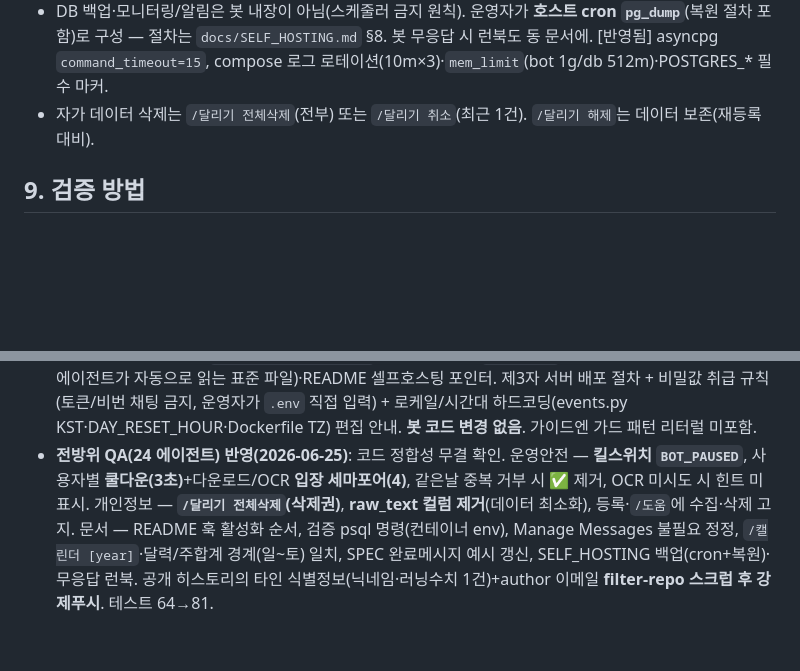
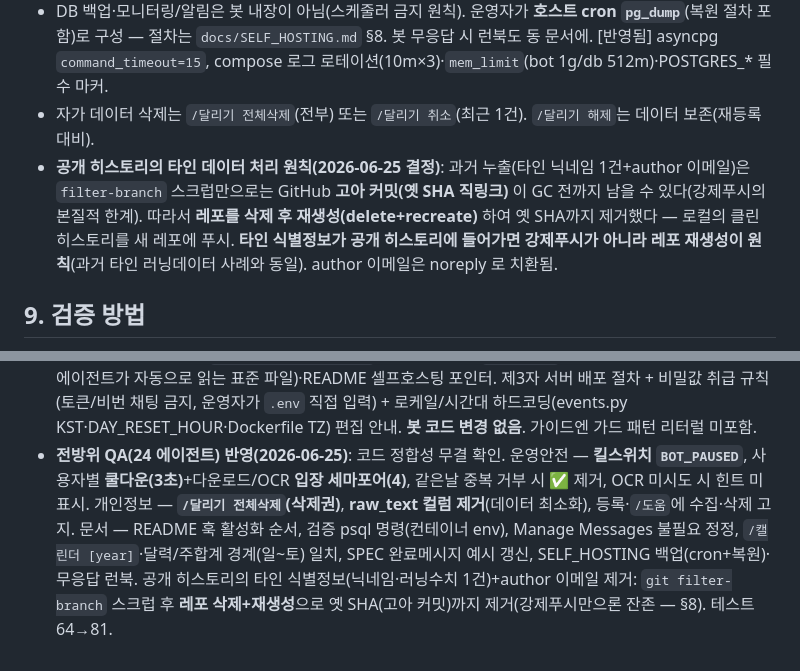
Before and after one commit to Elena-Jung/running-streak, a Markdown page: DESIGN.md, 2 parts joined by grey strips. GitHub-like rendering; blank space fills up the shorter version.

Commit message:
docs: 타인 데이터 공개 누출은 레포 재생성이 원칙 — 강제푸시 대신 delete+recreate
- §8/changelog: filter-branch 스크럽 후 강제푸시는 고아 커밋(옛 SHA)이 GC 전까지 잔존 →
  레포 삭제+재생성으로 옛 SHA까지 제거하는 것으로 결정 변경(타인 식별정보 무관용 원칙).

Co-Authored-By: Claude Opus 4.8 <noreply@anthropic.com>

```diff
--- a/DESIGN.md
+++ b/DESIGN.md
@@ -143,6 +143,7 @@
 - OCR 성능: 이미지당 Tesseract 최대 8회 + 칼로리 미검출 시 image_to_data 1회(이미지당 ~4–10초). 정확도 우선으로 조기종료 미채택, **워커 스레드 오프로드(Semaphore 2)+다운로드/OCR 입장 세마포어(4)로 이벤트 루프 비차단·메모리 상한** + ✅ 즉시 반응으로 체감 완충.
 - DB 백업·모니터링/알림은 봇 내장이 아님(스케줄러 금지 원칙). 운영자가 **호스트 cron `pg_dump`**(복원 절차 포함)로 구성 — 절차는 `docs/SELF_HOSTING.md` §8. 봇 무응답 시 런북도 동 문서에. [반영됨] asyncpg `command_timeout=15`, compose 로그 로테이션(10m×3)·`mem_limit`(bot 1g/db 512m)·POSTGRES_* 필수 마커.
 - 자가 데이터 삭제는 `/달리기 전체삭제`(전부) 또는 `/달리기 취소`(최근 1건). `/달리기 해제`는 데이터 보존(재등록 대비).
+- **공개 히스토리의 타인 데이터 처리 원칙(2026-06-25 결정)**: 과거 누출(타인 닉네임 1건+author 이메일)은 `filter-branch` 스크럽만으로는 GitHub **고아 커밋(옛 SHA 직링크)** 이 GC 전까지 남을 수 있다(강제푸시의 본질적 한계). 따라서 **레포를 삭제 후 재생성(delete+recreate)** 하여 옛 SHA까지 제거했다 — 로컬의 클린 히스토리를 새 레포에 푸시. **타인 식별정보가 공개 히스토리에 들어가면 강제푸시가 아니라 레포 재생성이 원칙**(과거 타인 러닝데이터 사례와 동일). author 이메일은 noreply 로 치환됨.
 
 ## 9. 검증 방법
 - 단위 테스트: `docker compose run --rm bot python -m pytest -q` (현재 81건: 스트릭·재계산·OCR·차트·config·이벤트핸들러·04시 경계·트레드밀 속도/역산·킬스위치·쿨다운).
@@ -176,4 +177,4 @@
 - 완료 메시지의 새벽(전날 집계) 안내 제거 → **`/스트릭`·`/캘린더`의 subtext로 이동**(매 업로드 노출 대신 조회 화면에서 안내). 테스트 65→64.
 - **삼성헬스 트레드밀(평균 속도 km/h) 화면 대응 + 백계산 엔진**: `extract_speed_kmh` 신규(정수 허용, 1~40), `extract_fields` 를 거리/속력/시간 역산으로 일반화(OCR 미인식 필드만, 코어 우선·속도 폴백, 범위검사). 속도는 페이스로 환산만(DB 컬럼·스키마 무변경). 1단계 명세서 오커밋 방지용 **pre-commit 가드 훅(`.githooks/`)** 추가(사설 IP·SSH 설정·개인키·토큰 형태 차단; `core.hooksPath=.githooks`). 테스트 64→78.
 - **셀프 호스팅 문서 추가**: `docs/SELF_HOSTING.md`(사람용·한국어)·`AGENTS.md`(에이전트용·영어, 레포 건네받은 에이전트가 자동으로 읽는 표준 파일)·README 셀프호스팅 포인터. 제3자 서버 배포 절차 + 비밀값 취급 규칙(토큰/비번 채팅 금지, 운영자가 `.env` 직접 입력) + 로케일/시간대 하드코딩(events.py KST·DAY_RESET_HOUR·Dockerfile TZ) 편집 안내. **봇 코드 변경 없음**. 가이드엔 가드 패턴 리터럴 미포함.
-- **전방위 QA(24 에이전트) 반영(2026-06-25)**: 코드 정합성 무결 확인. 운영안전 — **킬스위치 `BOT_PAUSED`**, 사용자별 **쿨다운(3초)**+다운로드/OCR **입장 세마포어(4)**, 같은날 중복 거부 시 ✅ 제거, OCR 미시도 시 힌트 미표시. 개인정보 — **`/달리기 전체삭제`(삭제권)**, **raw_text 컬럼 제거**(데이터 최소화), 등록·`/도움`에 수집·삭제 고지. 문서 — README 훅 활성화 순서, 검증 psql 명령(컨테이너 env), Manage Messages 불필요 정정, `/캘린더 [year]`·달력/주합계 경계(일~토) 일치, SPEC 완료메시지 예시 갱신, SELF_HOSTING 백업(cron+복원)·무응답 런북. 공개 히스토리의 타인 식별정보(닉네임·러닝수치 1건)+author 이메일 **filter-repo 스크럽 후 강제푸시**. 테스트 64→81.
+- **전방위 QA(24 에이전트) 반영(2026-06-25)**: 코드 정합성 무결 확인. 운영안전 — **킬스위치 `BOT_PAUSED`**, 사용자별 **쿨다운(3초)**+다운로드/OCR **입장 세마포어(4)**, 같은날 중복 거부 시 ✅ 제거, OCR 미시도 시 힌트 미표시. 개인정보 — **`/달리기 전체삭제`(삭제권)**, **raw_text 컬럼 제거**(데이터 최소화), 등록·`/도움`에 수집·삭제 고지. 문서 — README 훅 활성화 순서, 검증 psql 명령(컨테이너 env), Manage Messages 불필요 정정, `/캘린더 [year]`·달력/주합계 경계(일~토) 일치, SPEC 완료메시지 예시 갱신, SELF_HOSTING 백업(cron+복원)·무응답 런북. 공개 히스토리의 타인 식별정보(닉네임·러닝수치 1건)+author 이메일 제거: `git filter-branch` 스크럽 후 **레포 삭제+재생성**으로 옛 SHA(고아 커밋)까지 제거(강제푸시만으론 잔존 — §8). 테스트 64→81.
```
